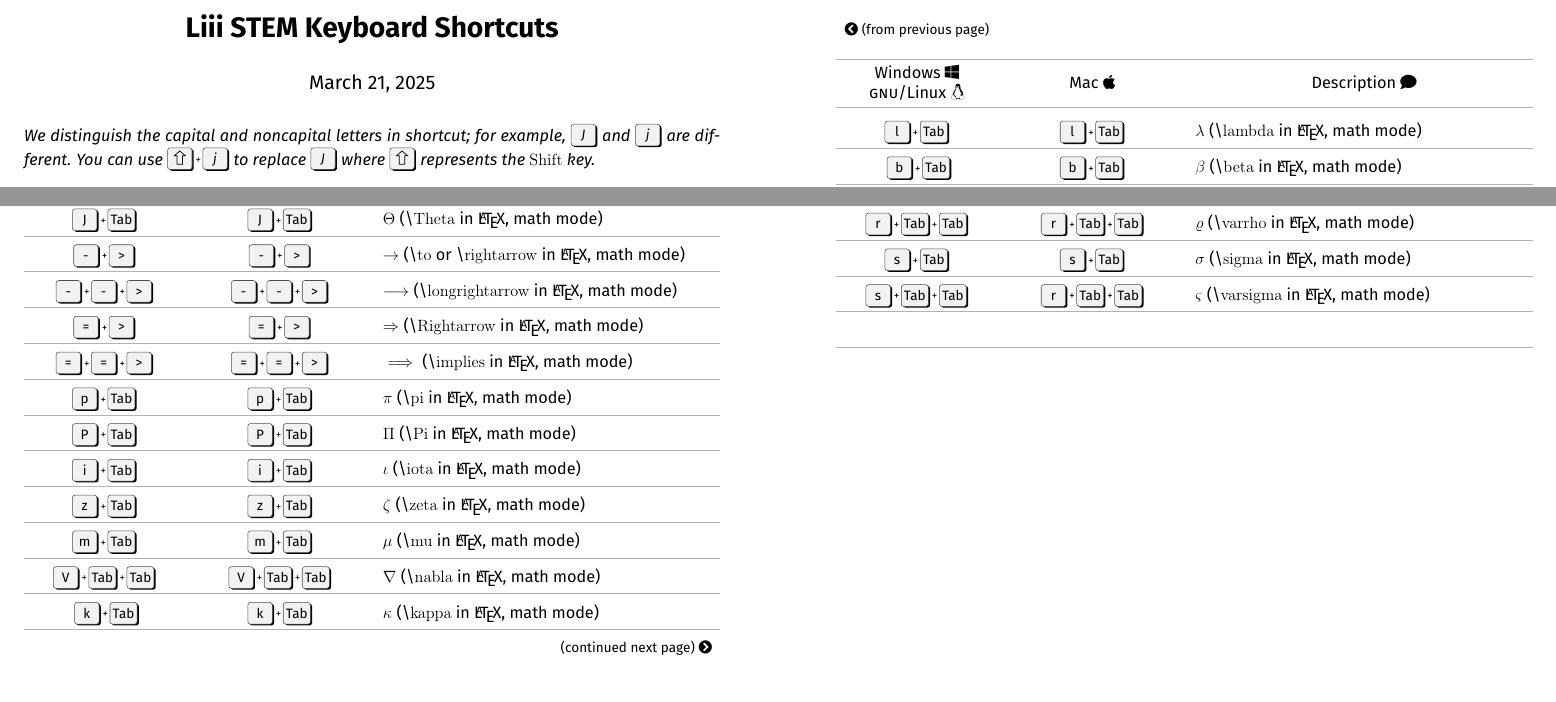
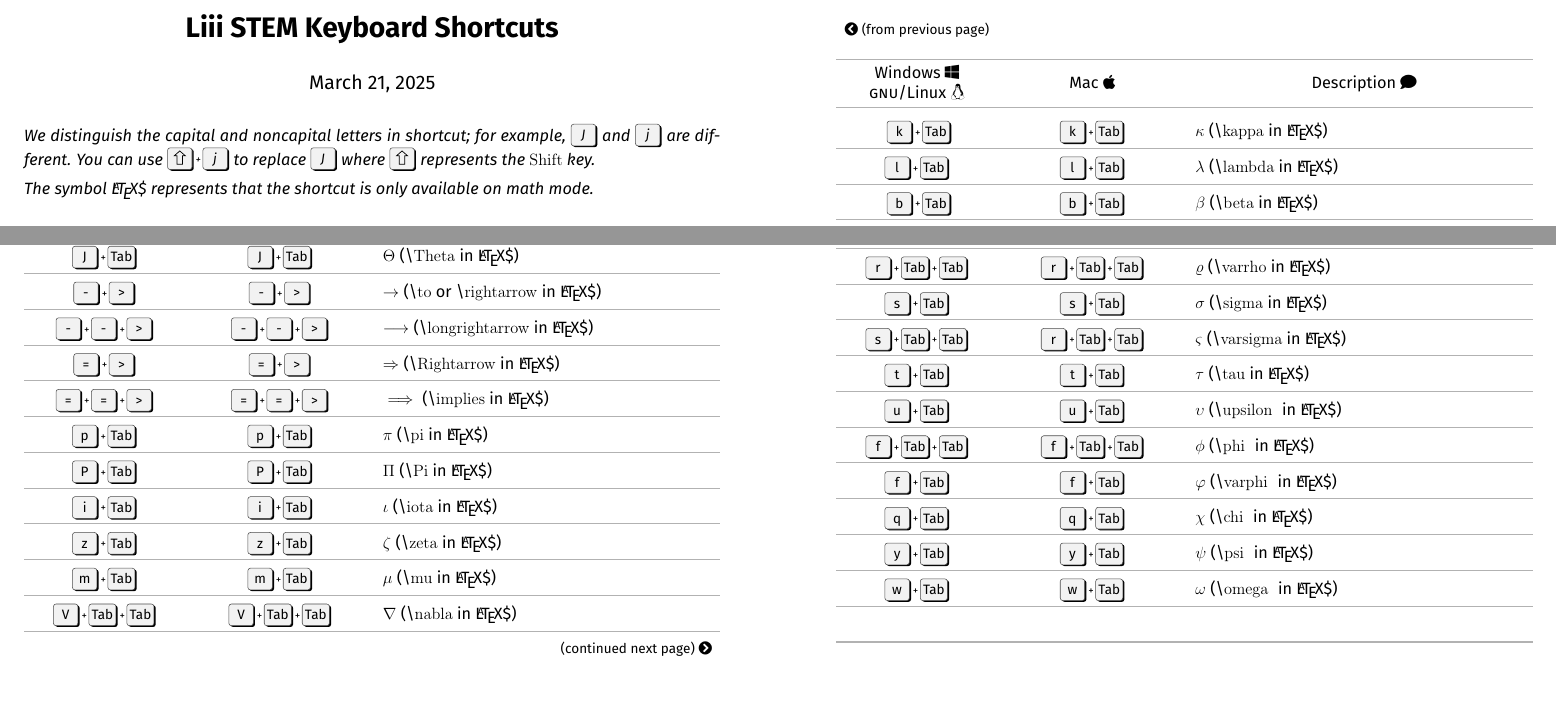
Before and after one commit to JackYansongLi/cheatsheet_liiistem, a LaTeX document (main.tex, which reads da_added.tex, yansong_added.tex, zeyu_added.tex): two parts of the page, joined at a grey line, cut so that both start at the same text. Compiled offline with pdfLaTeX.

Commit message:
Update on Overleaf.

```diff
--- a/da_added.tex
+++ b/da_added.tex
@@ -4,7 +4,7 @@
 
 \makecell{%
 \keys{k + Tab}} &
-$\kappa$ (\tex{kappa} in \LaTeX, math mode)
+$\kappa$ (\tex{kappa} in \LaTeX\$)
 \\*
 \midrule
 %%%%%%%%%%%%%%%%%%%%%%%%%%%
--- a/main.tex
+++ b/main.tex
@@ -12,6 +12,7 @@
 
 \emph{We distinguish the capital and noncapital letters in shortcut; for example, \keys{J} and \keys{j} are different. You can use \keys{\shift + j} to replace \keys{J} where \keys{\shift} represents the \texttt{Shift} key.}
 
+\emph{The symbol \LaTeX\$ represents that the shortcut is only available on math mode.}
 
 % \emph{Mac users may also want to refer to this list of common editor keyboard shortcuts on Mac:\\ \url{https://support.apple.com/en-us/HT201236\#text}}
 
--- a/yansong_added.tex
+++ b/yansong_added.tex
@@ -37,7 +37,7 @@
 
 \makecell{%
 \keys{@ + @}} &
-$\infty$ (\tex{infty} in \LaTeX, math mode)
+$\infty$ (\tex{infty} in \LaTeX\$)
 \\*
 \midrule
 %%%%%%%%%%%%%%%%%%%%%%%%%%%
@@ -48,7 +48,7 @@
 
 \makecell{%
 \keys{option + f}} &
-$\frac{1}{2}$ (\tex{frac} in \LaTeX, math mode)
+$\frac{1}{2}$ (\tex{frac} in \LaTeX\$)
 \\*
 \midrule
 %%%%%%%%%%%%%%%%%%%%%%%%%%%
@@ -149,7 +149,7 @@
 
 \makecell{%
 \keys{= + = + >}} &
-$\implies$ (\tex{implies} in \LaTeX, math mode)
+$\implies$ (\tex{implies} in \LaTeX\$)
 \\*
 \midrule
 %%%%%%%%%%%%%%%%%%%%%%%%%%%
@@ -160,7 +160,7 @@
 
 \makecell{%
 \keys{p + Tab}} &
-$\pi$ (\tex{pi} in \LaTeX, math mode)
+$\pi$ (\tex{pi} in \LaTeX\$)
 \\*
 \midrule
 %%%%%%%%%%%%%%%%%%%%%%%%%%%
@@ -171,7 +171,7 @@
 
 \makecell{%
 \keys{P + Tab}} &
-$\Pi$ (\tex{Pi} in \LaTeX, math mode)
+$\Pi$ (\tex{Pi} in \LaTeX\$)
 \\*
 \midrule
 %%%%%%%%%%%%%%%%%%%%%%%%%%%
@@ -182,7 +182,7 @@
 
 \makecell{%
 \keys{i + Tab}} &
-$\iota$ (\tex{iota} in \LaTeX, math mode)
+$\iota$ (\tex{iota} in \LaTeX\$)
 \\*
 \midrule
 %%%%%%%%%%%%%%%%%%%%%%%%%%%
@@ -193,7 +193,7 @@
 
 \makecell{%
 \keys{z + Tab}} &
-$\zeta$ (\tex{zeta} in \LaTeX, math mode)
+$\zeta$ (\tex{zeta} in \LaTeX\$)
 \\*
 \midrule
 %%%%%%%%%%%%%%%%%%%%%%%%%%%
@@ -204,7 +204,7 @@
 
 \makecell{%
 \keys{m + Tab}} &
-$\mu$ (\tex{mu} in \LaTeX, math mode)
+$\mu$ (\tex{mu} in \LaTeX\$)
 \\*
 \midrule
 %%%%%%%%%%%%%%%%%%%%%%%%%%%
@@ -217,7 +217,7 @@
 
 \makecell{%
 \keys{V + Tab + Tab}} &
-$\nabla$ (\tex{nabla} in \LaTeX, math mode)
+$\nabla$ (\tex{nabla} in \LaTeX\$)
 \\*
 \midrule
 %%%%%%%%%%%%%%%%%%%%%%%%%%%
--- a/zeyu_added.tex
+++ b/zeyu_added.tex
@@ -5,7 +5,7 @@
 
 \makecell{%
 \keys{a+ Tab}} &
-$\alpha$ (\tex{alpha} in \LaTeX, math mode)
+$\alpha$ (\tex{alpha} in \LaTeX\$)
 \\*
 \midrule
 %%%%%%%%%%%%%%%%%%%%%%%%%%%
@@ -16,7 +16,7 @@
 
 \makecell{%
 \keys{d+ Tab}} &
-$\delta$ (\tex{delta} in \LaTeX, math mode)
+$\delta$ (\tex{delta} in \LaTeX\$)
 \\*
 \midrule
 %%%%%%%%%%%%%%%%%%%%%%%%%%%
@@ -27,7 +27,7 @@
 
 \makecell{%
 \keys{e+ Tab+ Tab+ Tab}} &
-$\epsilon$ (\tex{epsilon} in \LaTeX, math mode)
+$\epsilon$ (\tex{epsilon} in \LaTeX\$)
 \\*
 \midrule
 %%%%%%%%%%%%%%%%%%%%%%%%%%%
@@ -38,7 +38,7 @@
 
 \makecell{%
 \keys{e+ Tab}} &
-$\varepsilon$ (\tex{varepsilon} in \LaTeX, math mode)
+$\varepsilon$ (\tex{varepsilon} in \LaTeX\$)
 \\*
 \midrule
 %%%%%%%%%%%%%%%%%%%%%%%%%%%
@@ -49,7 +49,7 @@
 
 \makecell{%
 \keys{h+ Tab}} &
-$\eta$ (\tex{eta} in \LaTeX, math mode)
+$\eta$ (\tex{eta} in \LaTeX\$)
 \\*
 \midrule
 %%%%%%%%%%%%%%%%%%%%%%%%%%%
@@ -60,7 +60,7 @@
 
 \makecell{%
 \keys{j+ Tab+ Tab+ Tab}} &
-$\vartheta$ (\tex{vartheta} in \LaTeX, math mode)
+$\vartheta$ (\tex{vartheta} in \LaTeX\$)
 \\*
 \midrule
 %%%%%%%%%%%%%%%%%%%%%%%%%%%
@@ -71,7 +71,7 @@
 
 \makecell{%
 \keys{n+ Tab}} &
-$\nu$ (\tex{nu} in \LaTeX, math mode)
+$\nu$ (\tex{nu} in \LaTeX\$)
 \\*
 \midrule
 %%%%%%%%%%%%%%%%%%%%%%%%%%%
@@ -154,0 +158,74 @@
+\keys{t+ Tab}} &
+
+\makecell{%
+\keys{t+ Tab}} &
+$\tau$ (\tex{tau} in \LaTeX\$)
+\\*
+\midrule
+%%%%%%%%%%%%%%%%%%%%%%%%%%%
+
+%%%%%%%%%%%%%%%%%%%%%%%%%%% upsilon
+\makecell{%
+\keys{u+ Tab}} &
+
+\makecell{%
+\keys{u+ Tab}} &
+$\upsilon$ (\tex{upsilon } in \LaTeX\$)
+\\*
+\midrule
+%%%%%%%%%%%%%%%%%%%%%%%%%%%
+
+%%%%%%%%%%%%%%%%%%%%%%%%%%% phi
+\makecell{%
+\keys{f+ Tab+ Tab}} &
+
+\makecell{%
+\keys{f+ Tab+ Tab}} &
+$\phi$ (\tex{phi } in \LaTeX\$)
+\\*
+\midrule
+%%%%%%%%%%%%%%%%%%%%%%%%%%%
+
+%%%%%%%%%%%%%%%%%%%%%%%%%%% varphi
+\makecell{%
+\keys{f+ Tab}} &
+
+\makecell{%
+\keys{f+ Tab}} &
+$\varphi$ (\tex{varphi } in \LaTeX\$)
+\\*
+\midrule
+%%%%%%%%%%%%%%%%%%%%%%%%%%%
+
+%%%%%%%%%%%%%%%%%%%%%%%%%%% chi
+\makecell{%
+\keys{q+ Tab}} &
+
+\makecell{%
+\keys{q+ Tab}} &
+$\chi$ (\tex{chi } in \LaTeX\$)
+\\*
+\midrule
+%%%%%%%%%%%%%%%%%%%%%%%%%%%
+
+%%%%%%%%%%%%%%%%%%%%%%%%%%% psi
+\makecell{%
+\keys{y+ Tab}} &
+
+\makecell{%
+\keys{y+ Tab}} &
+$\psi$ (\tex{psi } in \LaTeX\$)
+\\*
+\midrule
+%%%%%%%%%%%%%%%%%%%%%%%%%%%
+
+%%%%%%%%%%%%%%%%%%%%%%%%%%% omega
+\makecell{%
+\keys{w+ Tab}} &
+
+\makecell{%
+\keys{w+ Tab}} &
+$\omega$ (\tex{omega } in \LaTeX\$)
+\\*
+\midrule
+%%%%%%%%%%%%%%%%%%%%%%%%%%%
```
Also changed, not shown: zihao_added.tex (+2 -2 lines), da_added.tex (2 more changed lines), yansong_added.tex (10 more changed lines), zeyu_added.tex (17 more changed lines).
